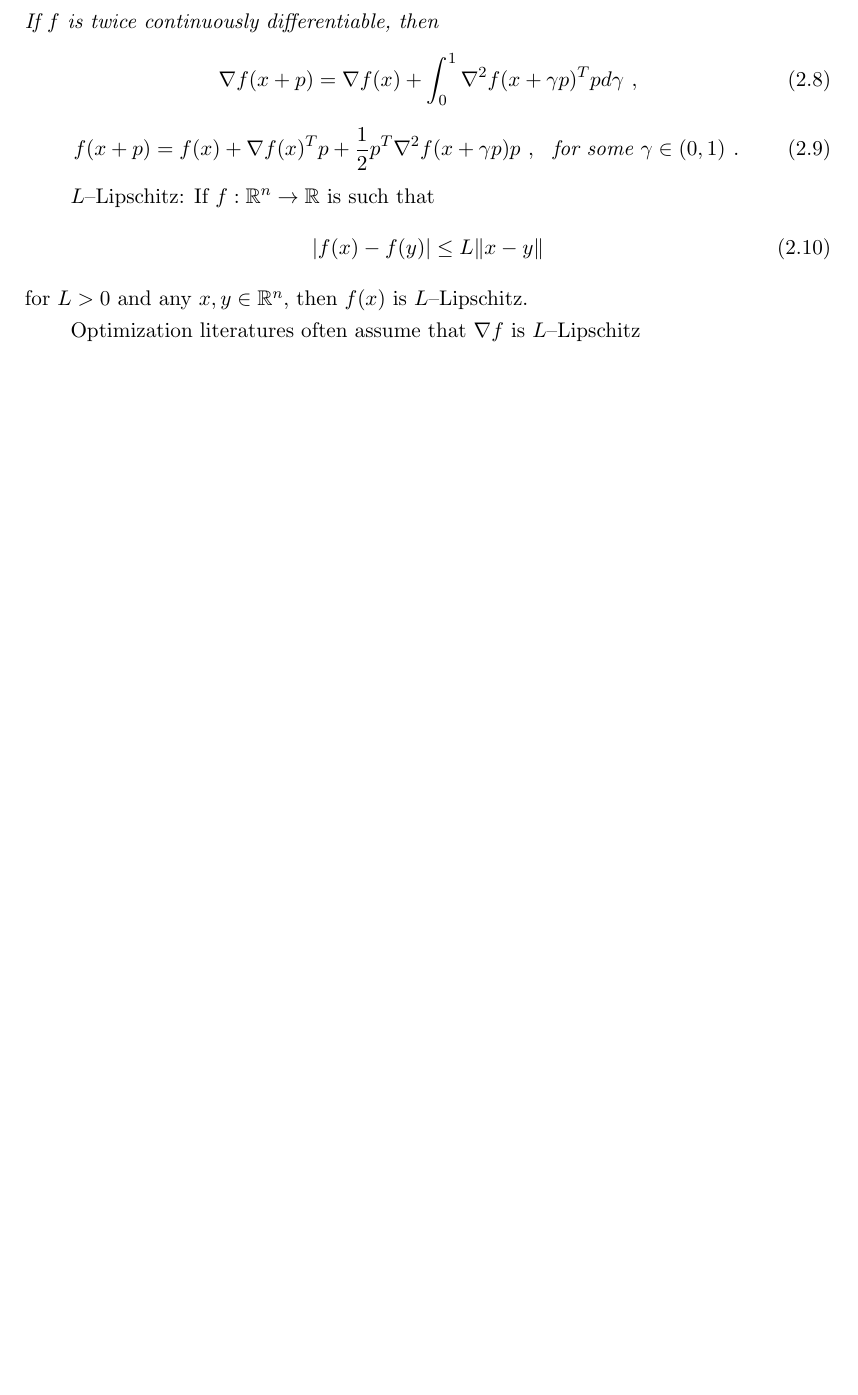
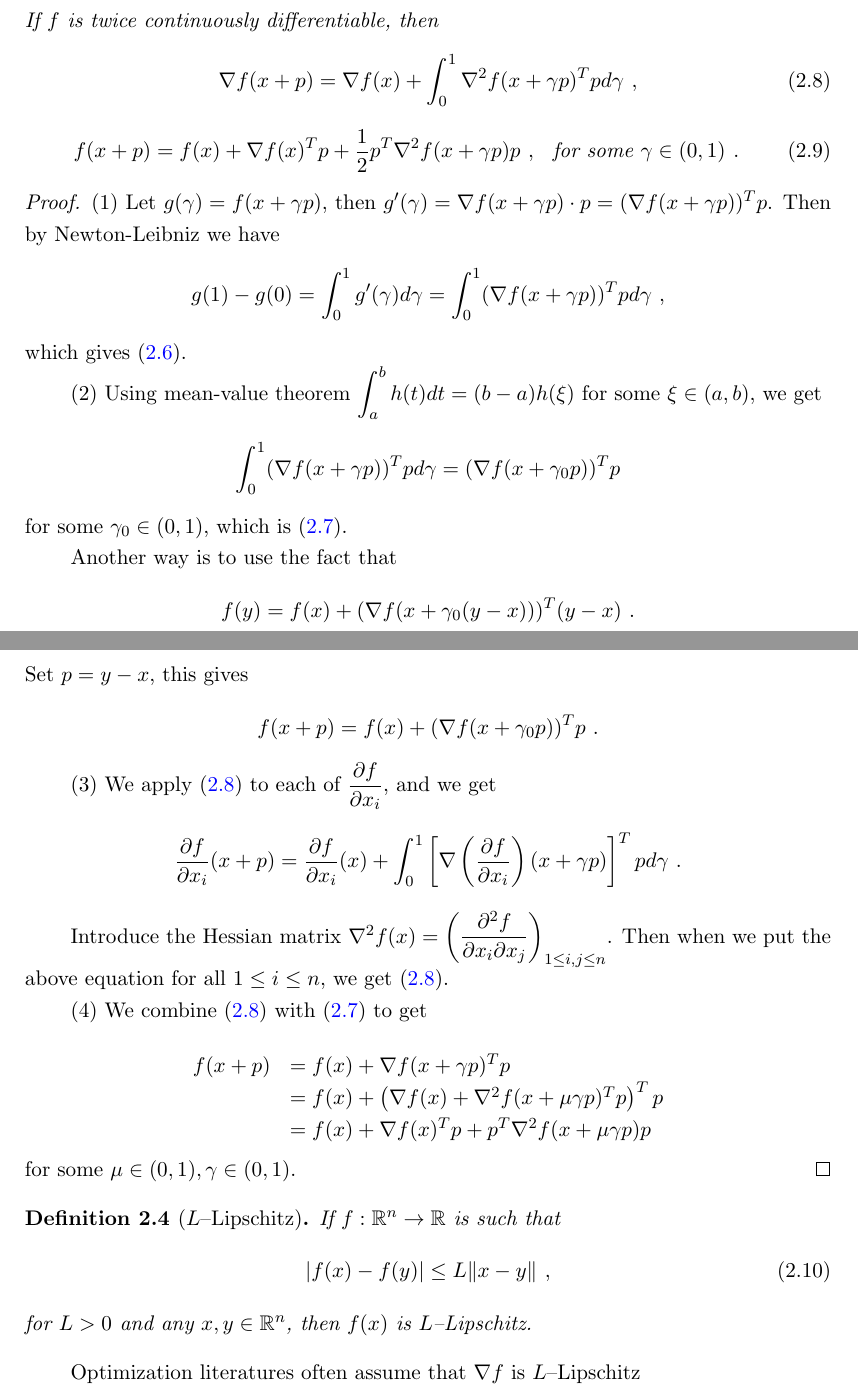
Before and after one commit to huwenqing0606/Computational_Optimization, a LaTeX document (lecture_notes/ComputationalOptimization_LectureNotes.tex, which reads lecture_notes/ConvexFunctions.tex): part of page 9 of 13 before the commit and two parts of pages 9 and 10 of 14 after it, the two joined at a grey line, cut so that both start at the same text, the shorter picture padded with empty space. Compiled offline with pdfLaTeX.

Commit message:
lecture notes: convex functions

```diff
--- a/lecture_notes/ConvexFunctions.tex
+++ b/lecture_notes/ConvexFunctions.tex
@@ -102,11 +102,41 @@ f(x+p)=f(x)+\grad f(x)^Tp+\dfrac{1}{2}p^T\grad^2 f(x+\gm p)p \ , \ \text{ for so
 \end{equation}
 \end{theorem}
 
-$L$--Lipschitz: If $f: \R^n\ra \R$ is such that
+\begin{proof}
+(1) Let $g(\gm)=f(x+\gm p)$, then $g'(\gm)=\grad f(x+\gm p)\cdot p =(\grad f(x+\gm p))^T p$. Then by Newton-Leibniz we have
+$$g(1)-g(0)=\int_0^1 g'(\gm)d\gm = \int_0^1 (\grad f(x+\gm p))^T p d\gm \ ,$$
+which gives (\ref{Thm:Taylor:Eq:IntegralForm}).
+
+(2) Using mean-value theorem $\play{\int_a^b h(t)dt} =(b-a)h(\xi)$ for some $\xi\in (a,b)$, we get $$\int_0^1 (\grad f(x+\gm p))^T p d\gm = (\grad f(x+\gm_0 p))^T p$$ for some $\gm_0\in (0,1)$, which is (\ref{Thm:Taylor:Eq:MeanValueForm}).
+
+Another way is to use the fact that $$f(y)=f(x)+(\grad f(x+\gm_0(y-x)))^T(y-x) \ .$$
+Set $p=y-x$, this gives
+$$f(x+p)=f(x)+(\grad f(x+\gm_0 p))^T p \ .$$
+
+(3) We apply (\ref{Thm:Taylor:Eq:GradientIntegralForm}) to each of $\dfrac{\pt f}{\pt x_i}$, and we get
+$$\dfrac{\pt f}{\pt x_i}(x+p)=\dfrac{\pt f}{\pt x_i}(x)+\int_0^1 \left[\grad\left(\dfrac{\pt f}{\pt x_i}\right)(x+\gm p)\right]^T p d \gm \ .$$
+
+Introduce the Hessian matrix $\grad^2 f(x)=\left(\dfrac{\pt ^2 f}{\pt x_i \pt x_j}\right)_{1\leq i, j\leq n}$. Then when we put the above equation for all $1\leq i\leq n$, we get (\ref{Thm:Taylor:Eq:GradientIntegralForm}).
+
+(4) We combine (\ref{Thm:Taylor:Eq:GradientIntegralForm}) with (\ref{Thm:Taylor:Eq:MeanValueForm}) to get
+
+$$\begin{array}{ll}
+f(x+p) & = f(x) + \grad f(x+\gm p)^T p
+\\
+& = f(x)+\left(\grad f(x)+\grad^2 f(x+\mu\gm p)^T p \right)^T p
+\\
+& = f(x) + \grad f(x)^T p + p^T\grad^2 f(x+\mu \gm p) p
+\end{array}$$
+for some $\mu\in (0,1), \gm\in (0,1)$.
+\end{proof}
+
+\begin{definition}[$L$--Lipschitz]\label{Def:LLipschitz}
+If $f: \R^n\ra \R$ is such that
 \begin{equation}\label{Eq:L-Lipschitz}
-|f(x)-f(y)|\leq L\|x-y\|
+|f(x)-f(y)|\leq L\|x-y\| \ ,
 \end{equation}
 for $L>0$ and any $x,y\in \R^n$, then $f(x)$ is $L$--Lipschitz.
+\end{definition}
 
 Optimization literatures often assume that $\grad f$ is $L$--Lipschitz
 
```
Also changed, not shown: lecture_notes/ComputationalOptimization_LectureNotes.pdf.
